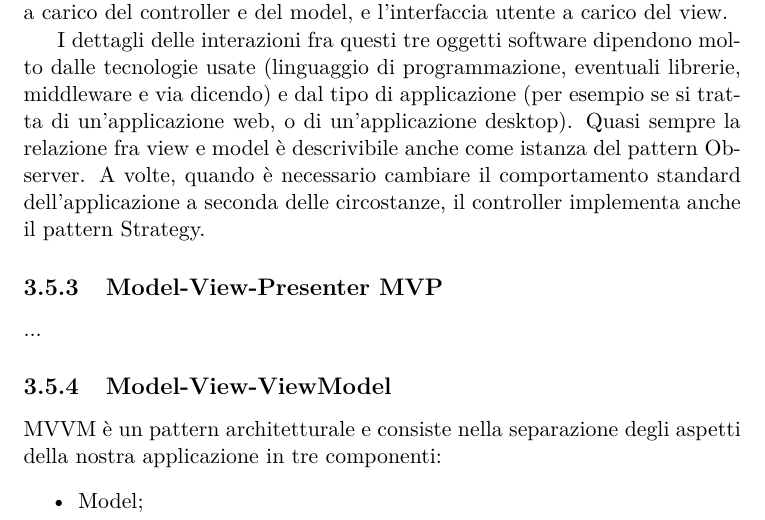
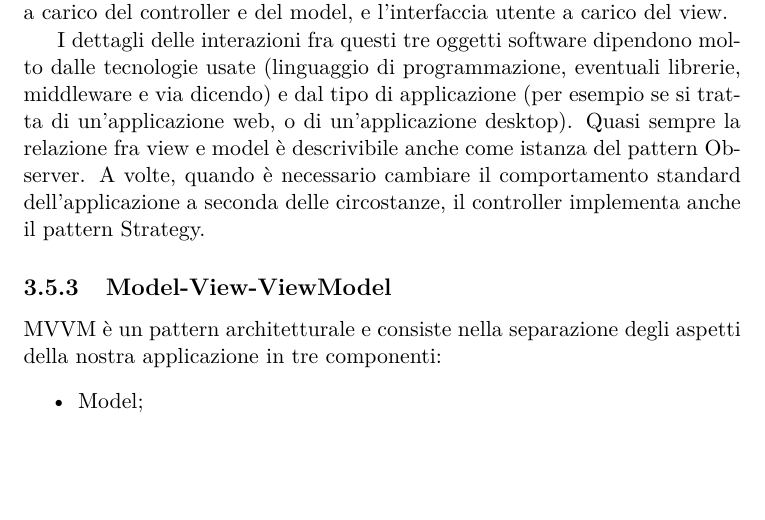
Before and after one commit to ARDbones/SWE, a LaTeX document (ProgettoLatex/AppuntiSWE.tex, which reads ProgettoLatex/res/sections/DesignPattern.tex): part of page 40 of 42 before the commit and part of page 40 of 41 after it, cut so that both start at the same text, the shorter picture padded with empty space. Compiled offline with pdfLaTeX.

Commit message:
DP: fine sistemazioni

```diff
--- a/ProgettoLatex/res/sections/DesignPattern.tex
+++ b/ProgettoLatex/res/sections/DesignPattern.tex
@@ -377,8 +377,7 @@ Questo schema, fra l'altro, implica anche la tradizionale separazione fra la log
 I dettagli delle interazioni fra questi tre oggetti software dipendono molto dalle tecnologie usate (linguaggio di programmazione, eventuali librerie, middleware e via dicendo) e dal tipo di applicazione (per esempio se si tratta di un'applicazione web, o di un'applicazione desktop).
 Quasi sempre la relazione fra view e model è descrivibile anche come istanza del pattern Observer. A volte, quando è necessario cambiare il comportamento standard dell'applicazione a seconda delle circostanze, il controller implementa anche il pattern Strategy.
 
-\subsection{Model-View-Presenter MVP}
-...
+%\subsection{Model-View-Presenter MVP}
 
 \subsection{Model-View-ViewModel}
 MVVM è un pattern architetturale e consiste nella separazione degli aspetti della nostra applicazione in tre componenti:
```
Also changed, not shown: ProgettoLatex/res/sections/DesignPattern.tex (3 more changed lines).
